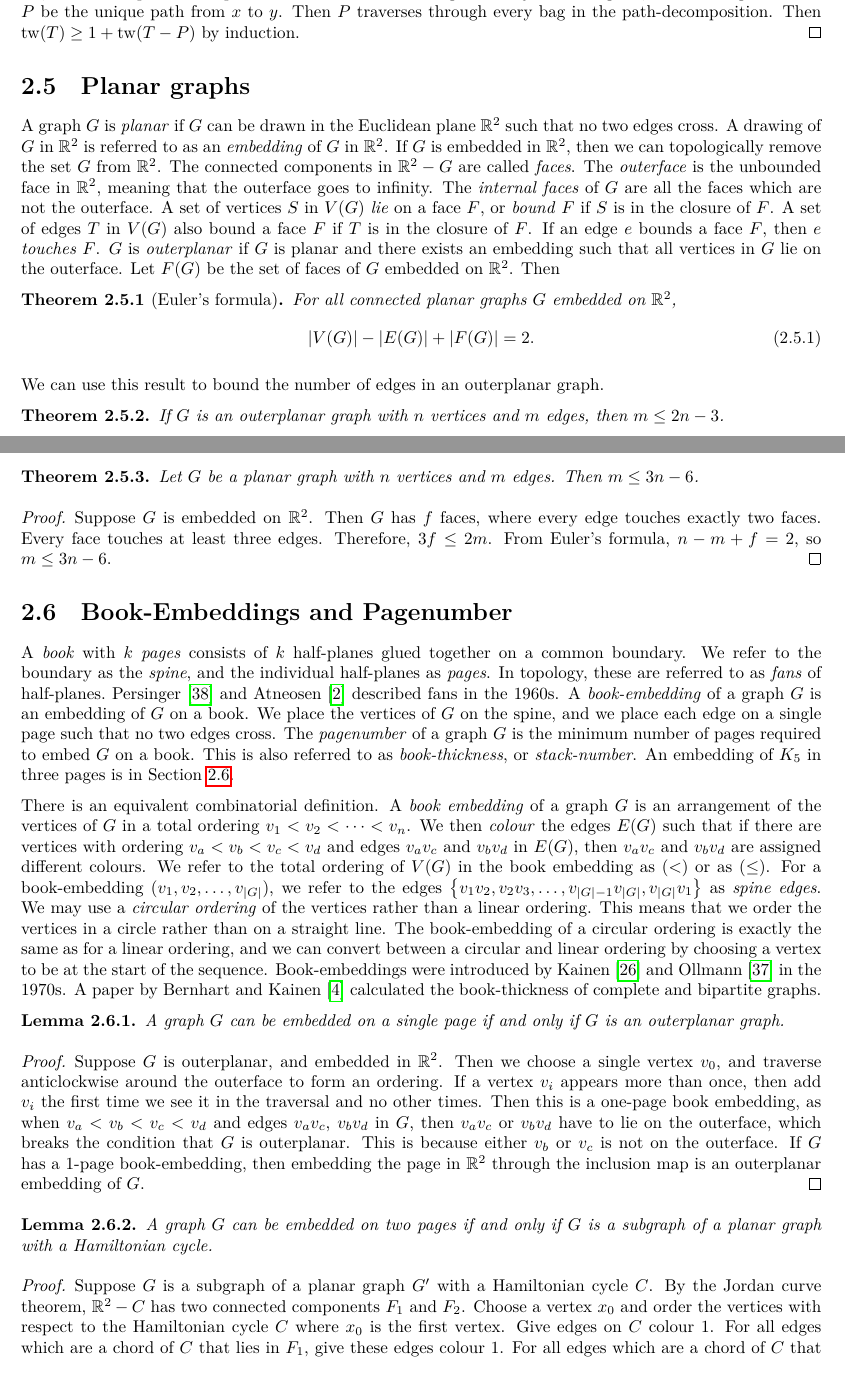
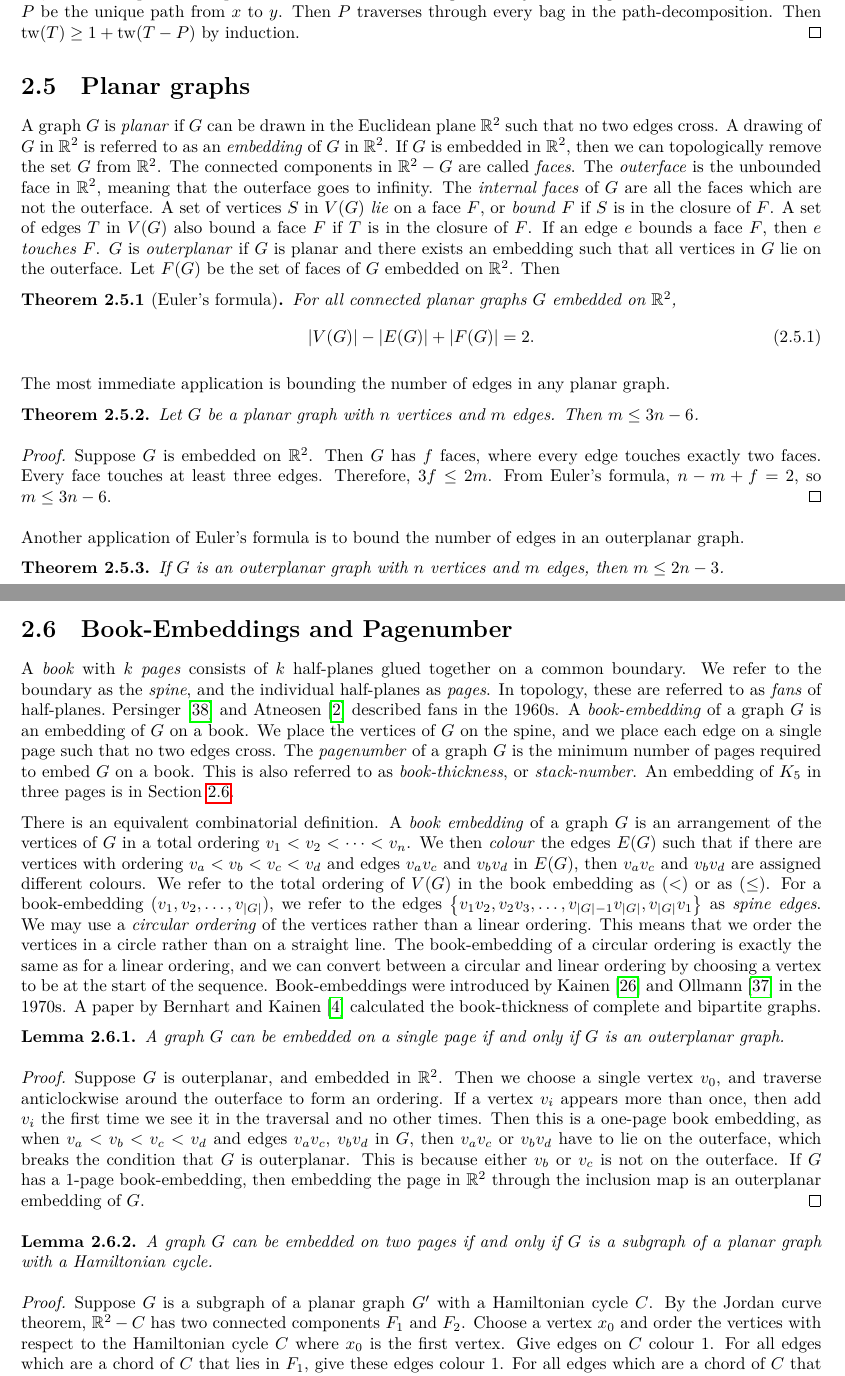
Before and after one commit to ErickLuu/Honours-Project-Notes, a LaTeX thesis (Notes/Structural Graph Theory/thesis.tex, which reads Notes/Structural Graph Theory/chapters/definitions/planargraphs.tex): two parts of pages 13 and 14 of 46, joined at a grey line, cut so that both start at the same text. Compiled offline with LuaLaTeX.

Commit message:
Moved some proofs around

```diff
--- a/Notes/Structural Graph Theory/chapters/definitions/planargraphs.tex
+++ b/Notes/Structural Graph Theory/chapters/definitions/planargraphs.tex
@@ -8,7 +8,15 @@ Let \(F(G)\) be the set of faces of \(G\) embedded on \(\mathbb{R}^2\). Then
 	\end{equation}
 \end{theorem}
 
-We can use this result to bound the number of edges in an outerplanar graph.
+The most immediate application is bounding the number of edges in any planar graph.
+\begin{theorem}\label{thm:planar_graph_edge_bound}
+	Let $G$ be a planar graph with $n$ vertices and $m$ edges. Then $m \leq 3n - 6$.
+\end{theorem}
+\begin{proof}
+	Suppose $G$ is embedded on $\mathbb{R}^2$. Then $G$ has $f$ faces, where every edge touches exactly two faces. Every face touches at least three edges. Therefore, $3f \leq 2m$. From Euler's formula, $n - m + f = 2$, so $m \leq 3n - 6$.
+\end{proof}
+
+Another application of Euler's formula is to bound the number of edges in an outerplanar graph.
 \begin{theorem}\label{thm:outerplanar_bound}
 	If \(G\) is an outerplanar graph with \(n\) vertices and \(m\) edges, then \(m \leq 2n - 3\).
 \end{theorem}
@@ -28,10 +36,3 @@ We can use this result to bound the number of edges in an outerplanar graph.
 	\end{equation*}
 	Therefore, \(m = 2n - 3\). Since every outerplanar graph is a spanning subgraph of a maximal planar graph, \(m \leq 2n - 3\).
 \end{proof}
-
-\begin{theorem}\label{thm:planar_graph_edge_bound}
-	Let $G$ be a planar graph with $n$ vertices and $m$ edges. Then $m \leq 3n - 6$.
-\end{theorem}
-\begin{proof}
-	Suppose $G$ is embedded on $\mathbb{R}^2$. Then $G$ has $f$ faces, where every edge touches exactly two faces. Every face touches at least three edges. Therefore, $3f \leq 2m$. From Euler's formula, $n - m + f = 2$, so $m \leq 3n - 6$.
-\end{proof}
```
